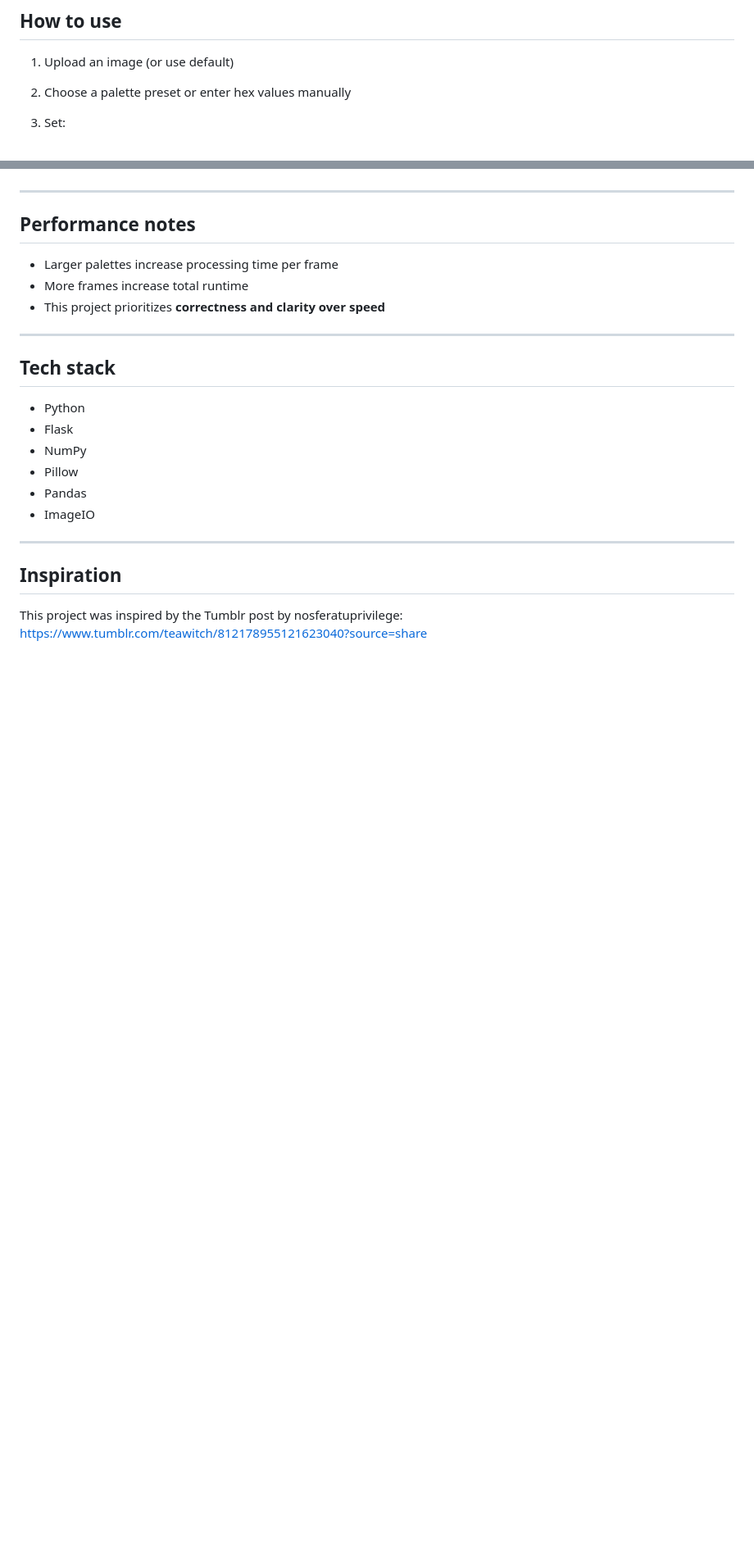
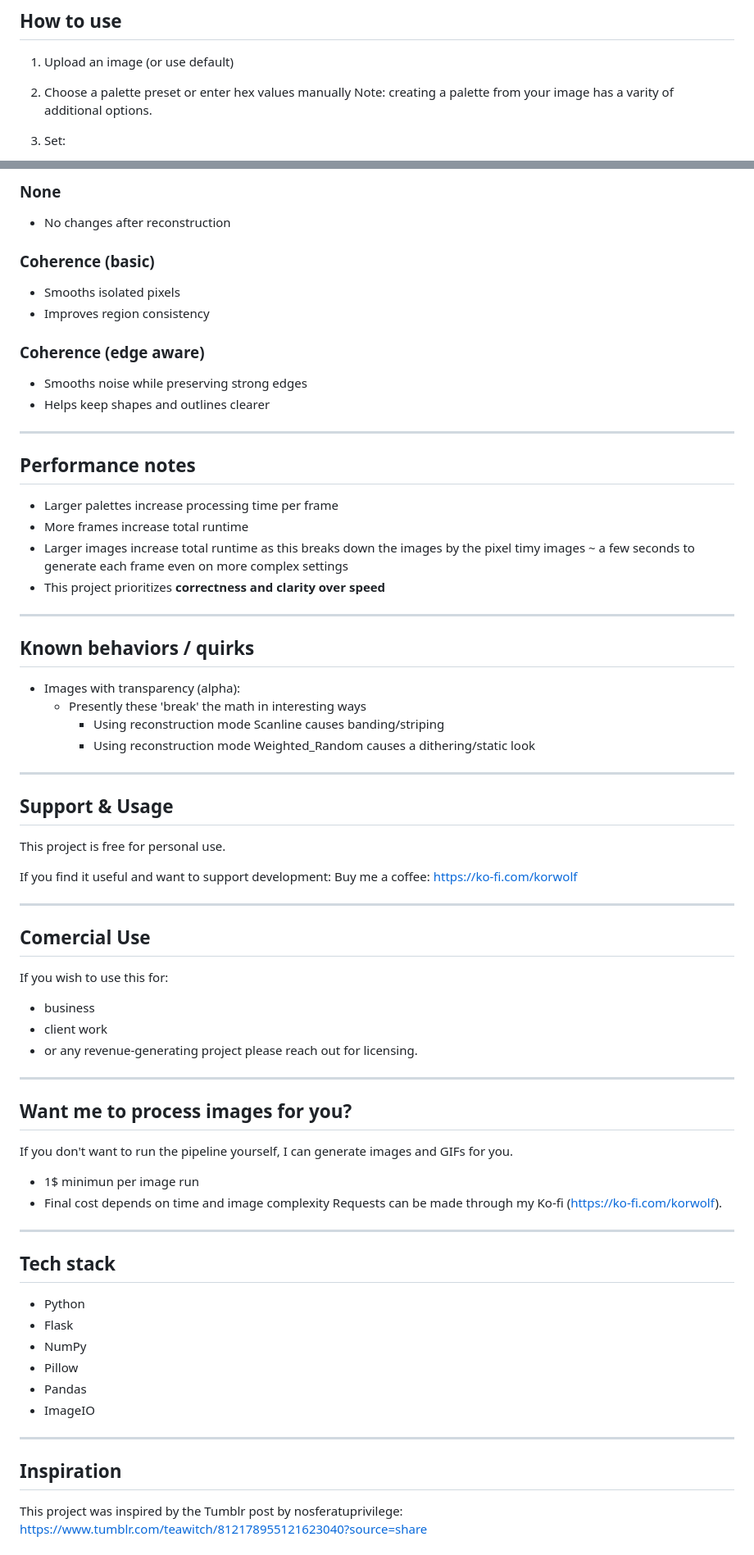
Before and after one commit to KorWolf/WolfWeaver, a Markdown page: README.md, 2 parts joined by grey strips. Shown at 82% size. Rendered like a GitHub page; blank space fills up the shorter version.

Commit message:
docs: add sections for reusing settings, score modes, run experience, tips, quirks, support/licensing, & image-derived palettes

```diff
--- a/README.md
+++ b/README.md
@@ -84,6 +85,7 @@ http://127.0.0.1:5000
 
 1. Upload an image (or use default)
 2. Choose a palette preset or enter hex values manually
+      Note: creating a palette from your image has a varity of additional options.
 3. Set:
 
    * frame count
@@ -143,3 +207,16 @@ Each mode changes how colors are distributed across the image:
+### None
+
+* No changes after reconstruction
+
+### Coherence (basic)
+
+* Smooths isolated pixels
+* Improves region consistency
+
+### Coherence (edge aware)
+
+* Smooths noise while preserving strong edges
+* Helps keep shapes and outlines clearer
 
 ---
 
@@ -147,7 +224,44 @@ Each mode changes how colors are distributed across the image:
 
 * Larger palettes increase processing time per frame
 * More frames increase total runtime
+* Larger images increase total runtime as this breaks down the images by the pixel
+   timy images ~ a few seconds to generate each frame even on more complex settings
 * This project prioritizes **correctness and clarity over speed**
+
+---
+
+## Known behaviors / quirks
+* Images with transparency (alpha):
+   * Presently these 'break' the math in interesting ways
+      * Using reconstruction mode Scanline causes banding/striping
+      * Using reconstruction mode Weighted_Random causes a dithering/static look
+
+---
+
+## Support & Usage
+This project is free for personal use.
+
+If you find it useful and want to support development:
+Buy me a coffee: https://ko-fi.com/korwolf
+
+---
+
+## Comercial Use
+
+If you wish to use this for:
+* business
+* client work
+* or any revenue-generating project
+please reach out for licensing.
+
+---
+
+## Want me to process images for you?
+
+If you don't want to run the pipeline yourself, I can generate images and GIFs for you.
+* 1$ minimun per image run
+* Final cost depends on time and image complexity
+Requests can be made through my Ko-fi (https://ko-fi.com/korwolf).
 
 ---
 
```
Also changed, not shown: other parts of README.md (+63 -1 lines).
